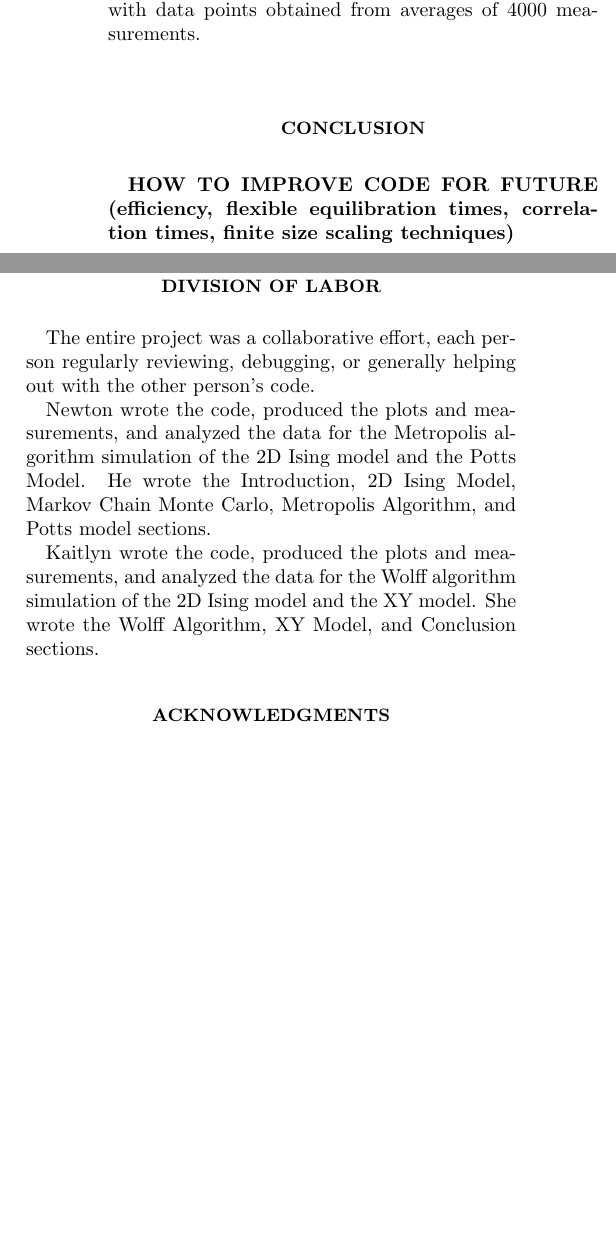
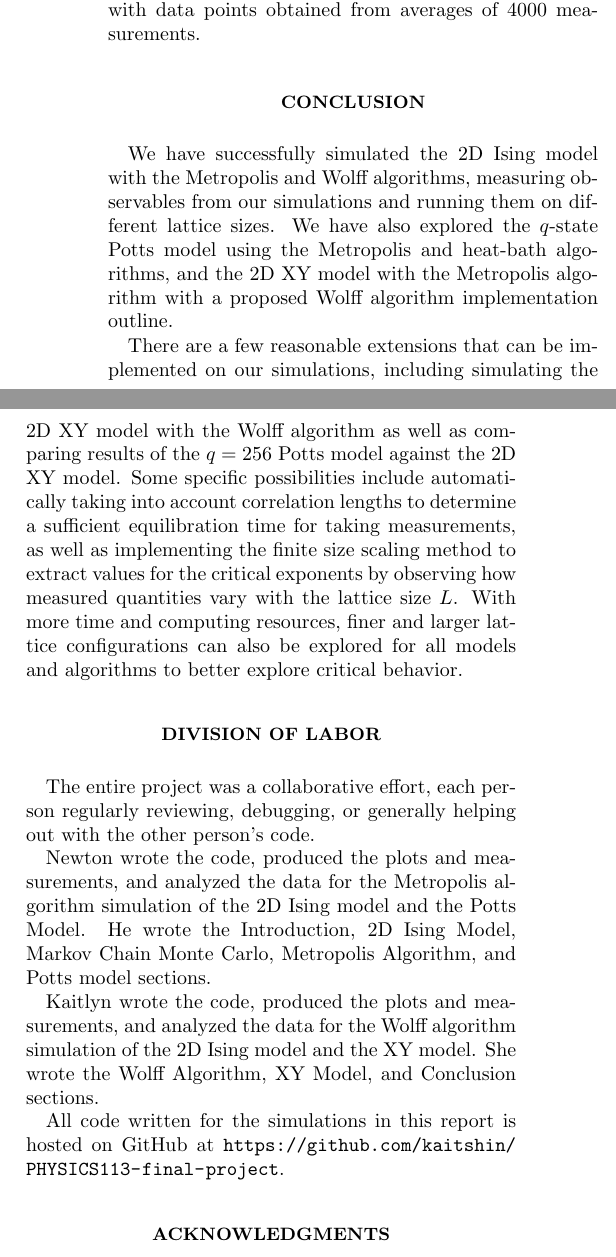
Before and after one commit to kaitshin/PHYSICS113-final-project, a LaTeX paper (Report/Simulating the 2D Ising Model.tex): two parts of the columns of page 16 of 21 before the commit and two parts of the columns of page 16 of 22 after it, joined at a grey line, cut so that both start at the same text, the shorter picture padded with empty space. Compiled offline with pdfLaTeX.

Commit message:
wrote some concl stuff

```diff
--- a/Report/Simulating the 2D Ising Model.tex
+++ b/Report/Simulating the 2D Ising Model.tex
@@ -502,7 +502,9 @@ C_V = \frac{1}{T^2} \left( \langle H^2 \rangle - \langle H \rangle^2 \right)
 In the 2D XY model, the phase transition is of infinite order, but the measurements still show evidence of a "phase transition" at a critical temperature. The measurements show evidence of critical temperature behavior from $T = 0.8$ to $T = 1.4$, which encompasses the analytically known critical temperature of roughly $T_c \approx 1.1$. Of course, as the measurements are being obtained from a simulation, all the values and derivatives remain finite. There is a lot of scatter near the critical temperature range, with suspicious-looking measurements likely due to inadequate equilibration time (500 sweeps). If time constraints did not pose an issue, the equilibration time would have ideally been 2000 sweeps (i.e., as in Fig.~\ref{fig:xyequilb}), with data points obtained from averages of 4000 measurements.
 
 \section{Conclusion}
-\textbf{HOW TO IMPROVE CODE FOR FUTURE (efficiency, flexible equilibration times, correlation times, finite size scaling techniques)}
+We have successfully simulated the 2D Ising model with the Metropolis and Wolff algorithms, measuring observables from our simulations and running them on different lattice sizes. We have also explored the $q$-state Potts model using the Metropolis and heat-bath algorithms, and the 2D XY model with the Metropolis algorithm with a proposed Wolff algorithm implementation outline.
+
+There are a few reasonable extensions that can be implemented on our simulations, including simulating the 2D XY model with the Wolff algorithm as well as comparing results of the $q = 256$ Potts model against the 2D XY model. Some specific possibilities include automatically taking into account correlation lengths to determine a sufficient equilibration time for taking measurements, as well as implementing the finite size scaling method to extract values for the critical exponents by observing how measured quantities vary with the lattice size $L$. With more time and computing resources, finer and larger lattice configurations can also be explored for all models and algorithms to better explore critical behavior.
 
 \section{Division of Labor}
 The entire project was a collaborative effort, each person regularly reviewing, debugging, or generally helping out with the other person's code.
@@ -510,6 +512,8 @@ The entire project was a collaborative effort, each person regularly reviewing,
 Newton wrote the code, produced the plots and measurements, and analyzed the data for the Metropolis algorithm simulation of the 2D Ising model and the Potts Model. He wrote the Introduction, 2D Ising Model, Markov Chain Monte Carlo, Metropolis Algorithm, and Potts model sections.
 
 Kaitlyn wrote the code, produced the plots and measurements, and analyzed the data for the Wolff algorithm simulation of the 2D Ising model and the XY model. She wrote the Wolff Algorithm, XY Model, and Conclusion sections.
+
+All code written for the simulations in this report is hosted on GitHub at \url{https://github.com/kaitshin/PHYSICS113-final-project}.
 
 
 \section{Acknowledgments}
```
Also changed, not shown: Report/Simulating the 2D Ising Model.tex (2 more changed lines).
